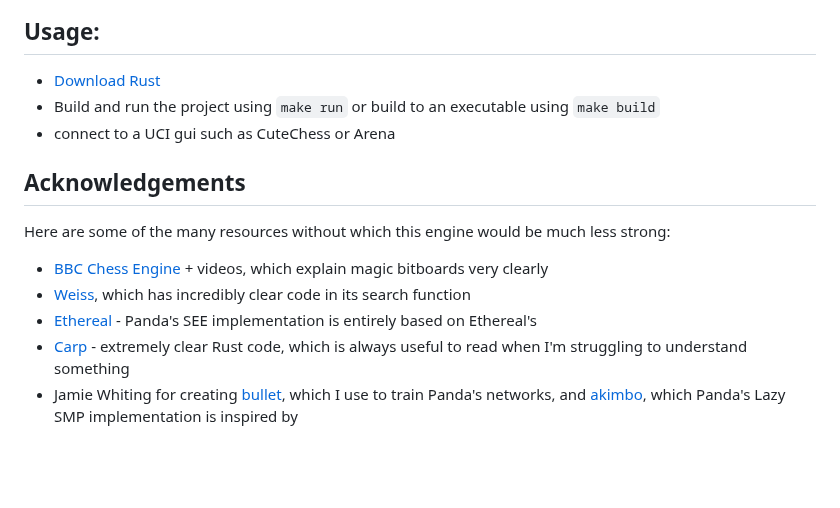
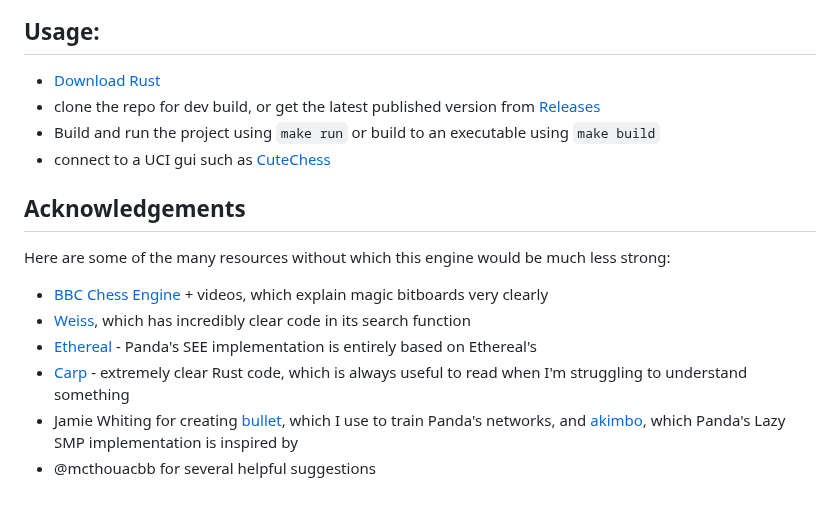
Before and after one commit to all-c-a-p-s/Panda, a Markdown page: README.md, the part around the change. GitHub-like rendering; blank space fills up the shorter version.

````diff
--- a/README.md
+++ b/README.md
@@ -43,8 +43,9 @@ I used the repo https://github.com/lichess-bot-devs/lichess-bot to create a lich
 
 ## Usage:
 - [Download Rust](https://www.rust-lang.org/)
+- clone the repo for dev build, or get the latest published version from [Releases](https://github.com/all-c-a-p-s/Panda/releases)
 - Build and run the project using ```make run``` or build to an executable using ```make build```
-- connect to a UCI gui such as CuteChess or Arena
+- connect to a UCI gui such as [CuteChess](https://cutechess.com/)
 
 ## Acknowledgements
 Here are some of the many resources without which this engine would be much less strong:
@@ -53,3 +54,4 @@ Here are some of the many resources without which this engine would be much less
 - [Ethereal](https://github.com/AndyGrant/Ethereal) - Panda's SEE implementation is entirely based on Ethereal's
 - [Carp](https://github.com/dede1751/carp) - extremely clear Rust code, which is always useful to read when I'm struggling to understand something
 - Jamie Whiting for creating [bullet](https://github.com/jw1912/bullet/tree/main), which I use to train Panda's networks, and [akimbo](https://github.com/jw1912/akimbo/tree/main), which Panda's Lazy SMP implementation is inspired by
+- @mcthouacbb for several helpful suggestions
````
